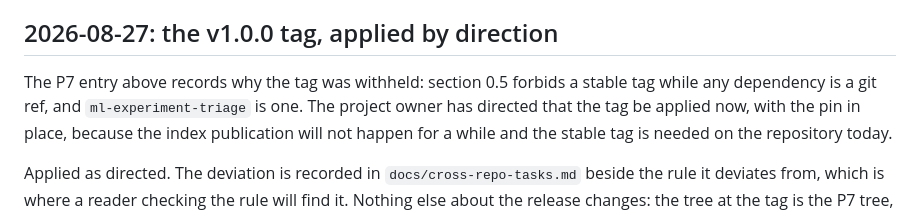
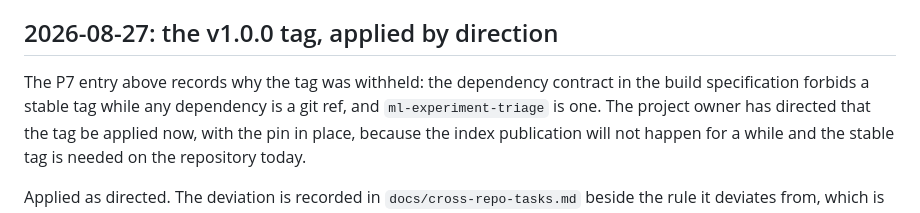
Before and after one commit to Olajide-Badejo/Autofill_audit, a Markdown page: docs/ENGINEERING_LOG.md, the part around the change. Drawn GitHub-style.

Commit message:
docs: reword the waiver entries so the traceability check reads them as prose

```diff
--- a/docs/ENGINEERING_LOG.md
+++ b/docs/ENGINEERING_LOG.md
@@ -1753,8 +1753,9 @@ if it does not, the deliverable is the paragraph saying so with the numbers.
 
 ## 2026-08-27: the v1.0.0 tag, applied by direction
 
-The P7 entry above records why the tag was withheld: section 0.5 forbids a
-stable tag while any dependency is a git ref, and `ml-experiment-triage` is one.
+The P7 entry above records why the tag was withheld: the dependency contract in
+the build specification forbids a stable tag while any dependency is a git ref,
+and `ml-experiment-triage` is one.
 The project owner has directed that the tag be applied now, with the pin in
 place, because the index publication will not happen for a while and the stable
 tag is needed on the repository today.
```
Also changed, not shown: docs/cross-repo-tasks.md (+1 -1 lines).
